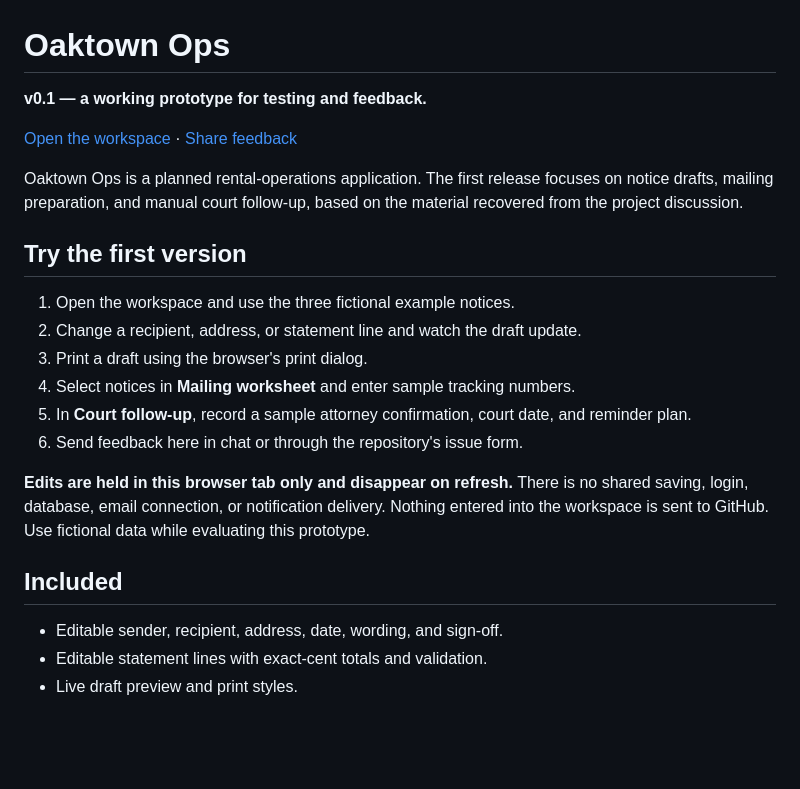
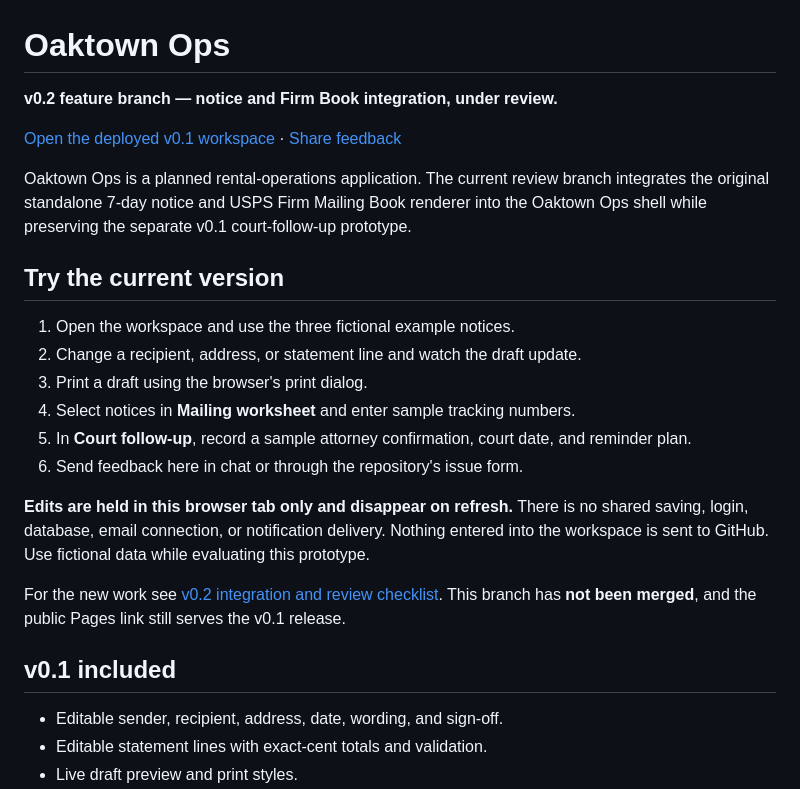
Before and after one commit to huzshk0707/Oaktown-ops, a Markdown page: README.md, the part around the change. Rendered like a GitHub page; blank space fills up the shorter version.

Commit message:
docs: explain v0.2 review branch and link print checklist

```diff
--- a/README.md
+++ b/README.md
@@ -1,12 +1,12 @@
 # Oaktown Ops
 
-**v0.1 — a working prototype for testing and feedback.**
+**v0.2 feature branch — notice and Firm Book integration, under review.**
 
-[Open the workspace](https://huzshk0707.github.io/Oaktown-ops/) · [Share feedback](https://github.com/huzshk0707/Oaktown-ops/issues/new?template=feedback.yml)
+[Open the deployed v0.1 workspace](https://huzshk0707.github.io/Oaktown-ops/) · [Share feedback](https://github.com/huzshk0707/Oaktown-ops/issues/new?template=feedback.yml)
 
-Oaktown Ops is a planned rental-operations application. The first release focuses on notice drafts, mailing preparation, and manual court follow-up, based on the material recovered from the project discussion.
+Oaktown Ops is a planned rental-operations application. The current review branch integrates the original standalone 7-day notice and USPS Firm Mailing Book renderer into the Oaktown Ops shell while preserving the separate v0.1 court-follow-up prototype.
 
-## Try the first version
+## Try the current version
 
 1. Open the workspace and use the three fictional example notices.
 2. Change a recipient, address, or statement line and watch the draft update.
@@ -17,7 +17,9 @@ Oaktown Ops is a planned rental-operations application. The first release focuse
 
 **Edits are held in this browser tab only and disappear on refresh.** There is no shared saving, login, database, email connection, or notification delivery. Nothing entered into the workspace is sent to GitHub. Use fictional data while evaluating this prototype.
 
-## Included
+For the new work see [v0.2 integration and review checklist](docs/RELEASE-0.2.md). This branch has **not been merged**, and the public Pages link still serves the v0.1 release.
+
+## v0.1 included
 
 - Editable sender, recipient, address, date, wording, and sign-off.
 - Editable statement lines with exact-cent totals and validation.
```
